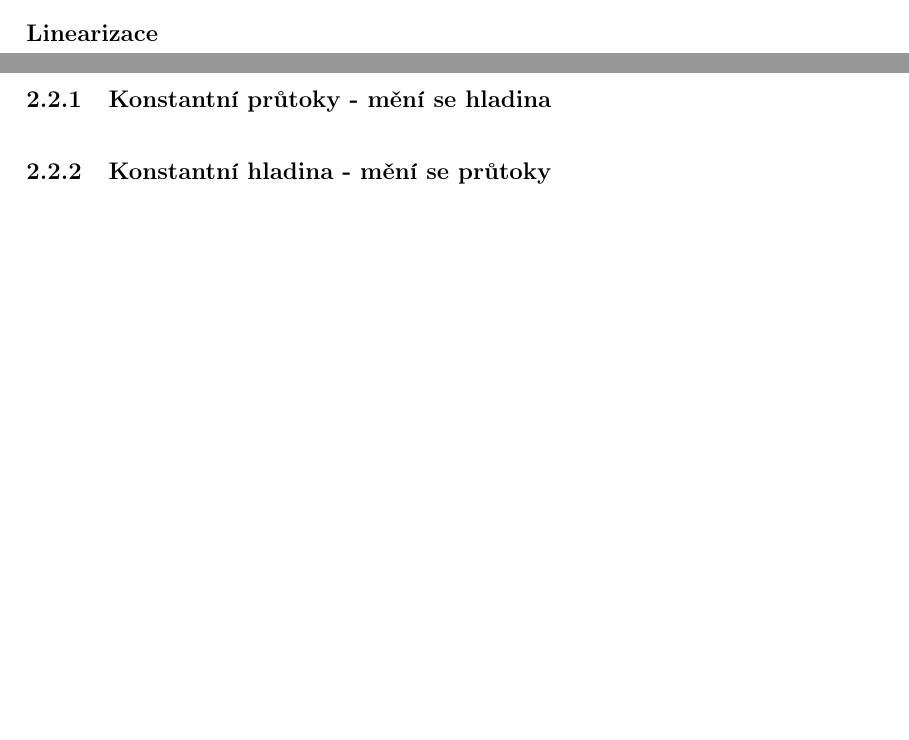
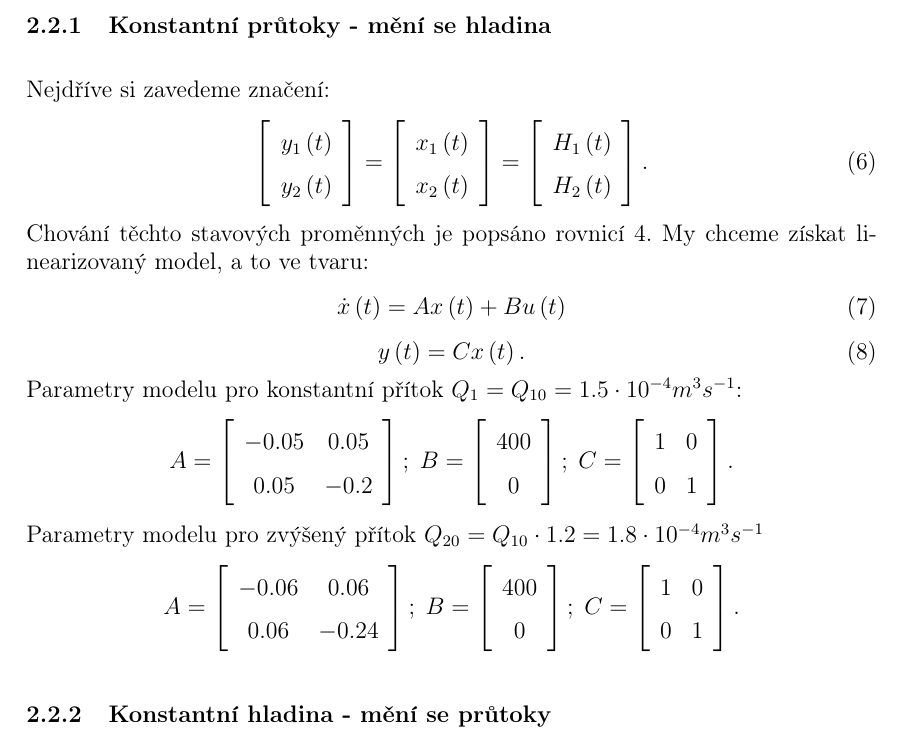
Before and after one commit to Cibulkaj/semestralkaAR, a LaTeX document (dokument/ar-semestralka.tex): two parts of pages 5 and 6 of 7 before the commit and part of page 6 of 7 after it, the two joined at a grey line, cut at the place of the change, the shorter picture padded with empty space. Compiled offline with pdfLaTeX.

Commit message:
Prvni bod linearizace

```diff
--- a/dokument/ar-semestralka.tex
+++ b/dokument/ar-semestralka.tex
@@ -13,7 +13,7 @@
 \usepackage{gensymb}
 \usepackage[final]{pdfpages}
 \renewcommand{\arraystretch}{1.5}
-\renewcommand{\baselinestretch}{1.25}
+%\renewcommand{\baselinestretch}{1.25}
 
 \title{Automatické řízení \\
 	Semestrální práce}
@@ -100,6 +102,3 @@ S_{2}
 1.2620\cdot 10^{-4}\end{array}\right ].
 \end{equation}
 
-
-\paragraph*{Linearizace}
-\paragraph{}
@@ -111,6 +106,57 @@ Výpočet ustáleného stavu.
 Linearizace ve dvou pracovních bodech.
 \subsubsection{Konstantní průtoky - mění se hladina}
 \label{sec:2A}
+Nejdříve si zavedeme značení:
+\begin{equation}
+\left [\begin{array}{cc}
+y_{1}\left ( t \right ) \\
+y_{2}\left ( t \right )
+\end{array}\right ] =
+\left [\begin{array}{cc}
+x_{1}\left ( t \right )\\
+x_{2}\left ( t \right )\end{array}\right ]=
+\left [\begin{array}{cc}
+H_{1}\left ( t \right )\\
+H_{2}\left ( t \right )\end{array}\right ].
+\end{equation}
+Chování těchto stavových proměnných je popsáno rovnicí \ref{eq:Stavove_x}. My chceme získat linearizovaný model, a to ve tvaru:
+\begin{equation}
+\dot{x}\left ( t \right )=Ax\left( t \right )+Bu \left( t \right)\end{equation}
+\begin{equation}
+y\left ( t \right )=Cx\left( t \right ).
+\end{equation}
+Parametry modelu pro konstantní přítok $Q_{1}=Q_{10}=1.5\cdot 10^{-4}m^{3}s^{-1}$:
+$$A =
+\left [\begin{array}{cc}
+-0.05  & 0.05 \\
+0.05 & -0.2
+\end{array}\right ];\;
+B=
+\left [\begin{array}{cc}
+400\\
+0\end{array}\right ];\;
+C=
+\left [\begin{array}{cc}
+1 & 0\\
+0 & 1\end{array}\right ].
+$$
+Parametry modelu pro zvýšený přítok $Q_{20}=Q_{10}\cdot1.2=1.8\cdot 10^{-4}m^{3}s^{-1}$
+$$A =
+\left [\begin{array}{cc}
+-0.06  & 0.06 \\
+0.06 & -0.24
+\end{array}\right ];\;
+B=
+\left [\begin{array}{cc}
+400\\
+0\end{array}\right ];\;
+C=
+\left [\begin{array}{cc}
+1 & 0\\
+0 & 1\end{array}\right ].
+$$
+
+
 \subsubsection{Konstantní hladina - mění se průtoky}
 \label{sec:2B}
 \subsection{Třetí úkol}
```
Also changed, not shown: dokument/ar-semestralka.pdf, dokument/ar-semestralka.tex (12 more changed lines), 4 other files.
